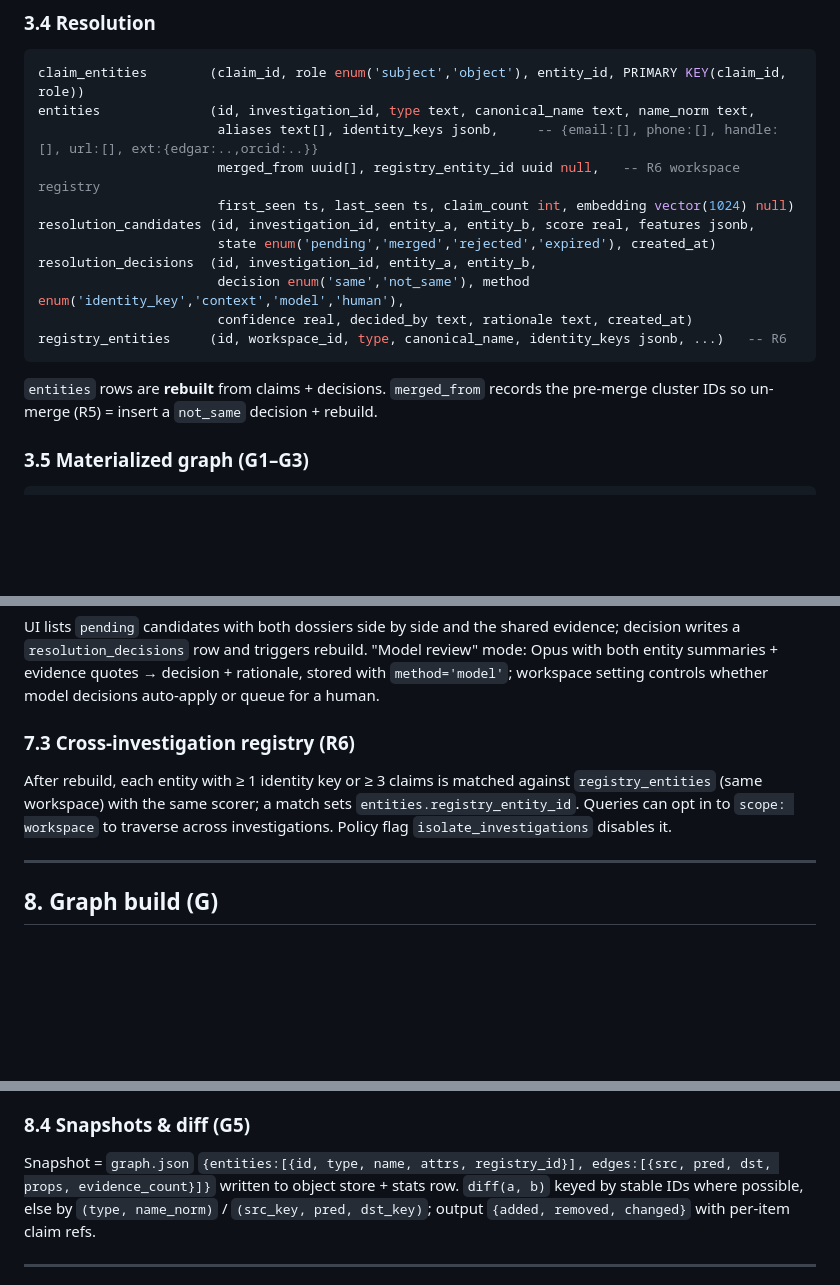
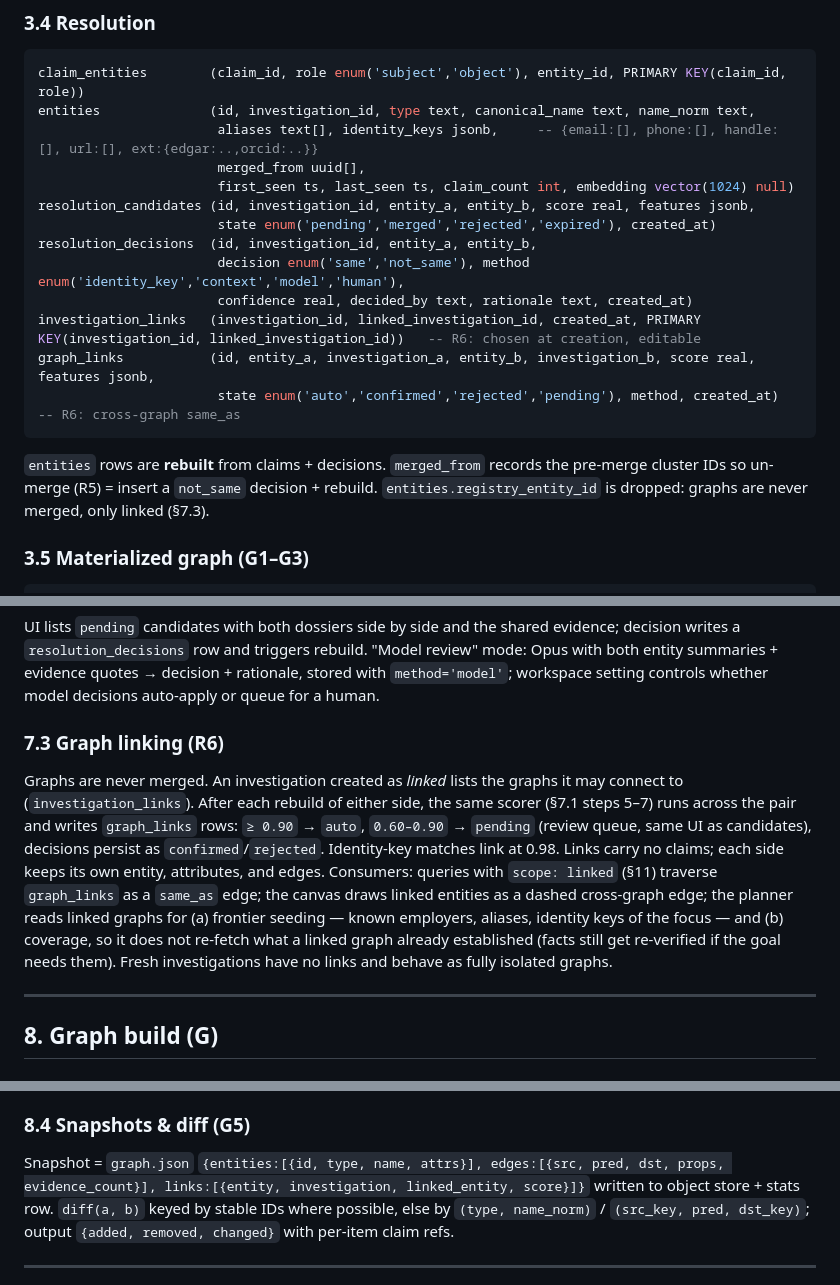
Before and after one commit to Forkei/worldgraph, a Markdown page: docs/ARCHITECTURE.md, 3 parts joined by grey strips. Drawn GitHub-style; blank space fills up the shorter version.

Commit message:
docs: graphs stay separate and link, never merge (Q5 decision)
Replaces the workspace entity registry with graph linking: an
investigation is created fresh or linked to chosen graphs; the resolver
writes cross-graph same_as links (graph_links) instead of merging nodes.

Co-Authored-By: Claude Fable 5 <noreply@anthropic.com>
Claude-Session: https://claude.ai/code/session_01Tmiy2RQ4pU4nuce9keuMUU

````diff
--- a/docs/ARCHITECTURE.md
+++ b/docs/ARCHITECTURE.md
@@ -186,18 +186,21 @@ self-contained (a claim row is a complete, portable fact). Resolution maps `(cla
 claim_entities        (claim_id, role enum('subject','object'), entity_id, PRIMARY KEY(claim_id, role))
 entities              (id, investigation_id, type text, canonical_name text, name_norm text,
                        aliases text[], identity_keys jsonb,     -- {email:[], phone:[], handle:[], url:[], ext:{edgar:..,orcid:..}}
-                       merged_from uuid[], registry_entity_id uuid null,   -- R6 workspace registry
+                       merged_from uuid[],
                        first_seen ts, last_seen ts, claim_count int, embedding vector(1024) null)
 resolution_candidates (id, investigation_id, entity_a, entity_b, score real, features jsonb,
                        state enum('pending','merged','rejected','expired'), created_at)
 resolution_decisions  (id, investigation_id, entity_a, entity_b,
                        decision enum('same','not_same'), method enum('identity_key','context','model','human'),
                        confidence real, decided_by text, rationale text, created_at)
-registry_entities     (id, workspace_id, type, canonical_name, identity_keys jsonb, ...)   -- R6
+investigation_links   (investigation_id, linked_investigation_id, created_at, PRIMARY KEY(investigation_id, linked_investigation_id))   -- R6: chosen at creation, editable
+graph_links           (id, entity_a, investigation_a, entity_b, investigation_b, score real, features jsonb,
+                       state enum('auto','confirmed','rejected','pending'), method, created_at)              -- R6: cross-graph same_as
 ```
 
 `entities` rows are **rebuilt** from claims + decisions. `merged_from` records the pre-merge cluster IDs so
-un-merge (R5) = insert a `not_same` decision + rebuild.
+un-merge (R5) = insert a `not_same` decision + rebuild. `entities.registry_entity_id` is dropped: graphs are
+never merged, only linked (§7.3).
 
 ### 3.5 Materialized graph (G1–G3)
 
@@ -482,10 +485,17 @@ UI lists `pending` candidates with both dossiers side by side and the shared evi
 evidence quotes → decision + rationale, stored with `method='model'`; workspace setting controls whether
 model decisions auto-apply or queue for a human.
 
-### 7.3 Cross-investigation registry (R6)
-After rebuild, each entity with ≥ 1 identity key or ≥ 3 claims is matched against `registry_entities`
-(same workspace) with the same scorer; a match sets `entities.registry_entity_id`. Queries can opt in to
-`scope: workspace` to traverse across investigations. Policy flag `isolate_investigations` disables it.
+### 7.3 Graph linking (R6)
+Graphs are never merged. An investigation created as *linked* lists the graphs it may connect to
+(`investigation_links`). After each rebuild of either side, the same scorer (§7.1 steps 5–7) runs across
+the pair and writes `graph_links` rows: `≥ 0.90` → `auto`, `0.60–0.90` → `pending` (review queue, same UI
+as candidates), decisions persist as `confirmed`/`rejected`. Identity-key matches link at 0.98. Links carry
+no claims; each side keeps its own entity, attributes, and edges. Consumers: queries with `scope: linked`
+(§11) traverse `graph_links` as a `same_as` edge; the canvas draws linked entities as a dashed
+cross-graph edge; the planner reads linked graphs for (a) frontier seeding — known employers, aliases,
+identity keys of the focus — and (b) coverage, so it does not re-fetch what a linked graph already
+established (facts still get re-verified if the goal needs them). Fresh investigations have no links and
+behave as fully isolated graphs.
 
 ---
 
@@ -519,7 +529,7 @@ Entity summary text = canonical name + type + top attributes + top edges (≤ 30
 Q2 (semantic search), P2 (novelty = 1 − max cosine to existing entities).
 
 ### 8.4 Snapshots & diff (G5)
-Snapshot = `graph.json` `{entities:[{id, type, name, attrs, registry_id}], edges:[{src, pred, dst, props, evidence_count}]}`
+Snapshot = `graph.json` `{entities:[{id, type, name, attrs}], edges:[{src, pred, dst, props, evidence_count}], links:[{entity, investigation, linked_entity, score}]}`
 written to object store + stats row. `diff(a, b)` keyed by stable IDs where possible, else by
 `(type, name_norm)` / `(src_key, pred, dst_key)`; output `{added, removed, changed}` with per-item claim refs.
 
````
Also changed, not shown: docs/BUILD_PLAN.md (+2 -2 lines), docs/PRODUCT_SPEC.md (+4 -5 lines).
